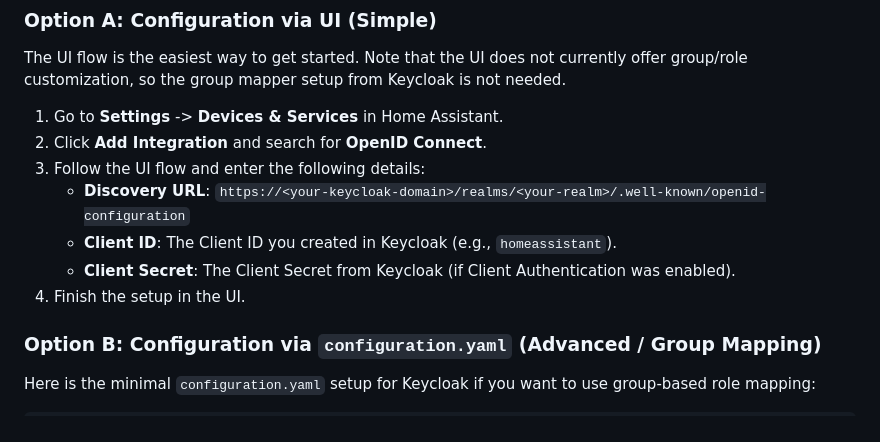
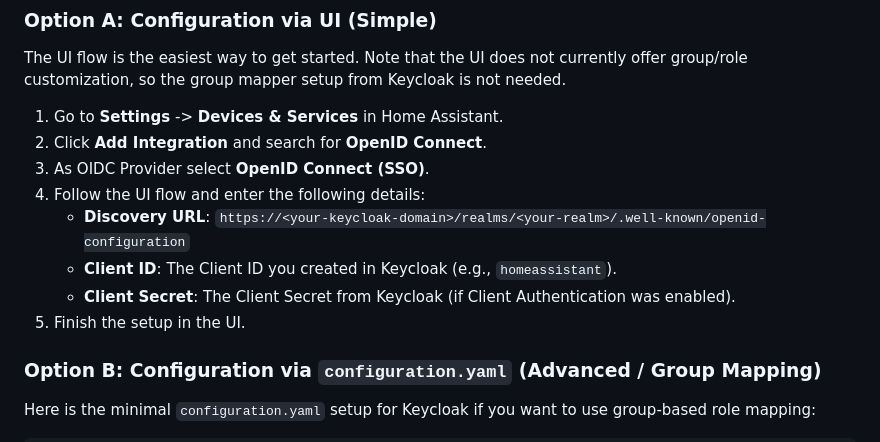
Before and after one commit to christiaangoossens/hass-oidc-auth, a Markdown page: docs/provider-configurations/keycloak.md, the part around the change. Drawn GitHub-style.

```diff
--- a/docs/provider-configurations/keycloak.md
+++ b/docs/provider-configurations/keycloak.md
@@ -55,11 +55,12 @@ The UI flow is the easiest way to get started. Note that the UI does not current
 
 1. Go to **Settings** -> **Devices & Services** in Home Assistant.
 2. Click **Add Integration** and search for **OpenID Connect**.
-3. Follow the UI flow and enter the following details:
+3. As OIDC Provider select **OpenID Connect (SSO)**.
+4. Follow the UI flow and enter the following details:
    * **Discovery URL**: `https://<your-keycloak-domain>/realms/<your-realm>/.well-known/openid-configuration`
    * **Client ID**: The Client ID you created in Keycloak (e.g., `homeassistant`).
    * **Client Secret**: The Client Secret from Keycloak (if Client Authentication was enabled).
-4. Finish the setup in the UI.
+5. Finish the setup in the UI.
 
 ### Option B: Configuration via `configuration.yaml` (Advanced / Group Mapping)
 
```
